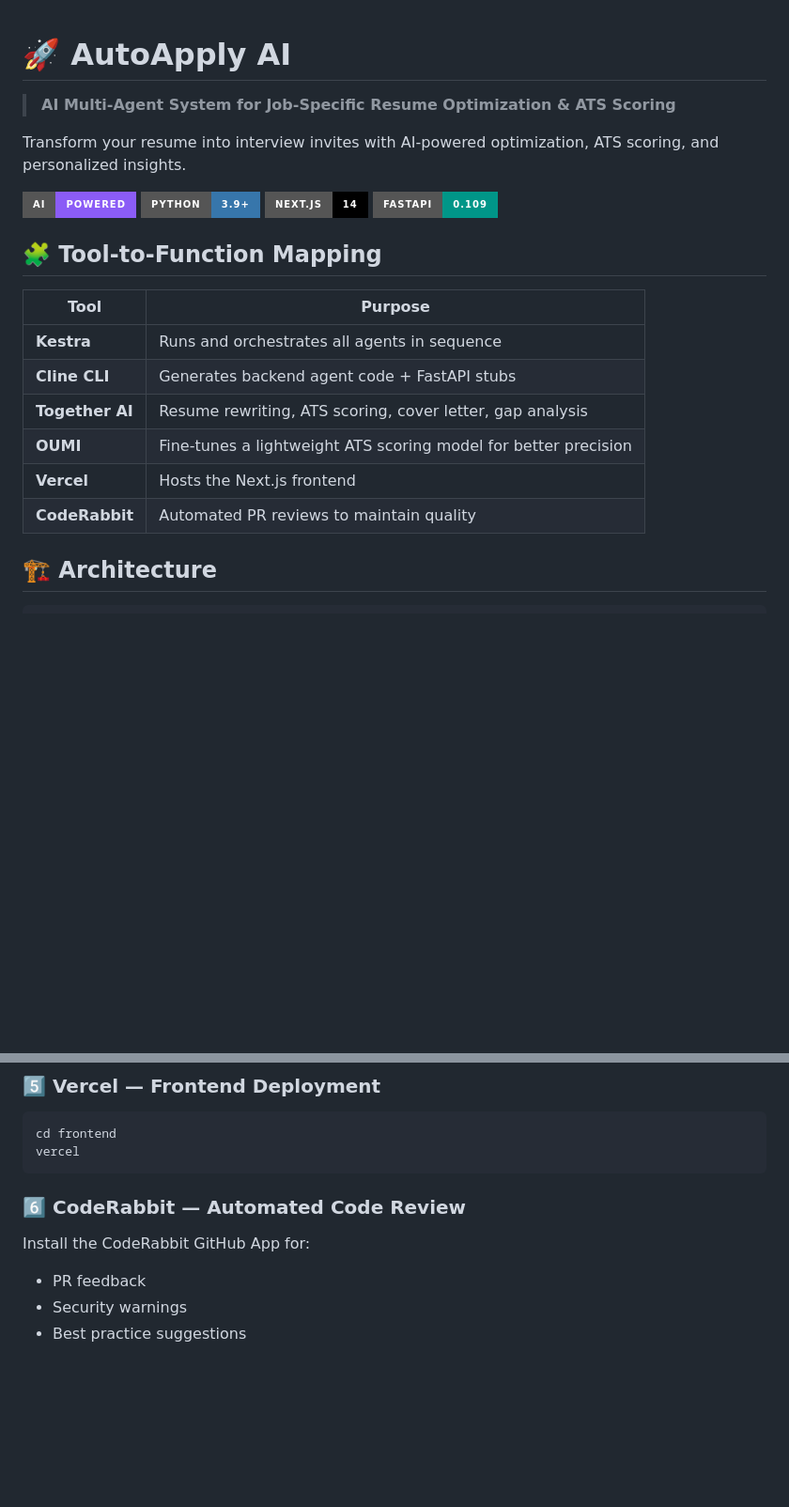
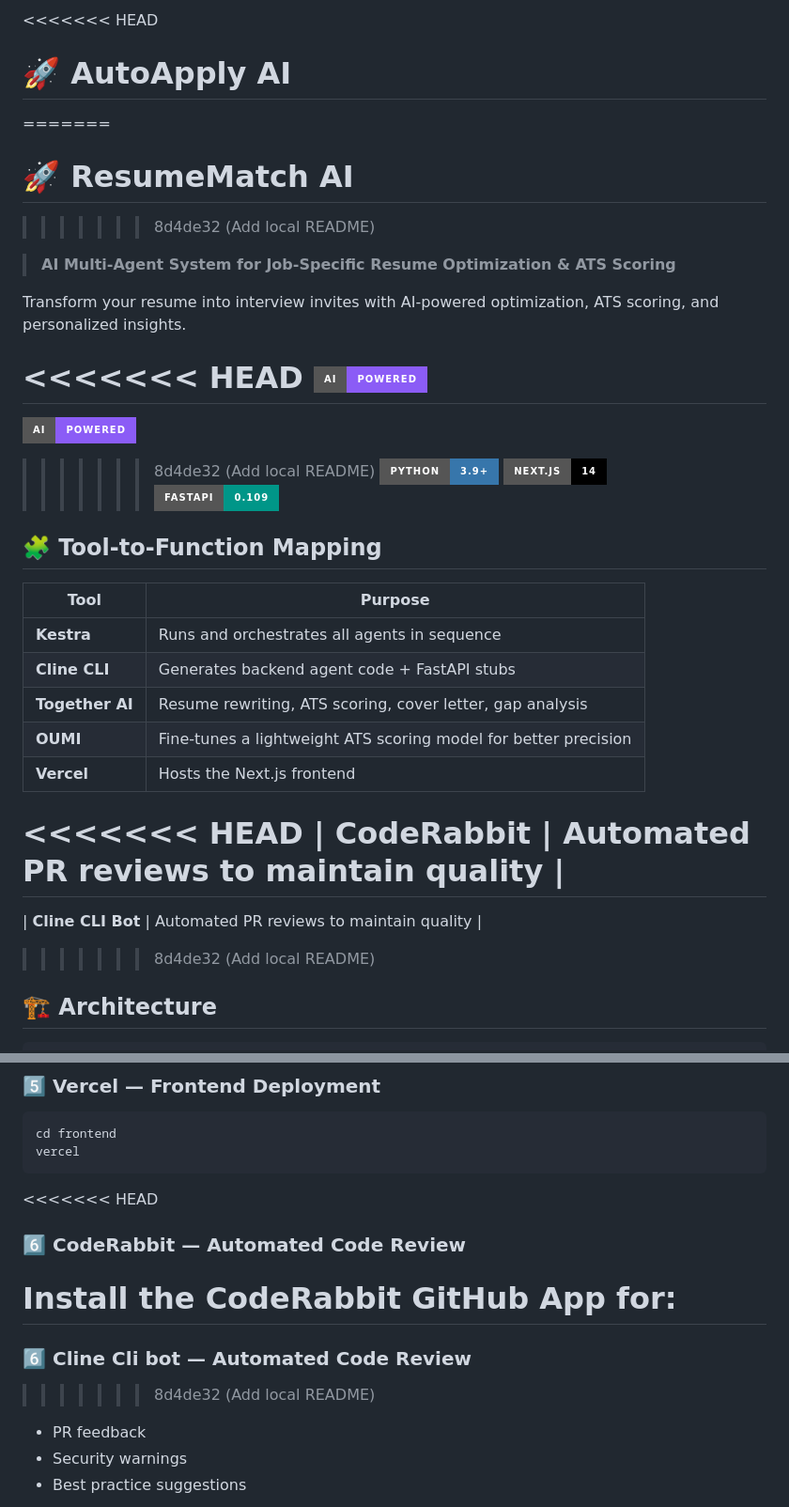
Before and after one commit to aryanhash/ResumeMatch, a Markdown page: README.md, 2 parts joined by grey strips. Shown: that part at 94% size. Drawn GitHub-style; badges without logos; blank space fills up the shorter version.

Commit message:
Merge remote and local README

````diff
--- a/README.md
+++ b/README.md
@@ -1,10 +1,18 @@
+<<<<<<< HEAD
 # 🚀 AutoApply AI
+=======
+# 🚀 ResumeMatch AI
+>>>>>>> 8d4de32 (Add local README)
 
 > **AI Multi-Agent System for Job-Specific Resume Optimization & ATS Scoring**
 
 Transform your resume into interview invites with AI-powered optimization, ATS scoring, and personalized insights.
 
+<<<<<<< HEAD
 ![AutoApply AI Banner](https://img.shields.io/badge/AI-Powered-8b5cf6?style=for-the-badge&logo=sparkles)
+=======
+![ResumeMatch AI Banner](https://img.shields.io/badge/AI-Powered-8b5cf6?style=for-the-badge&logo=sparkles)
+>>>>>>> 8d4de32 (Add local README)
 ![Python](https://img.shields.io/badge/Python-3.9+-3776AB?style=for-the-badge&logo=python&logoColor=white)
 ![Next.js](https://img.shields.io/badge/Next.js-14-000000?style=for-the-badge&logo=next.js)
 ![FastAPI](https://img.shields.io/badge/FastAPI-0.109-009688?style=for-the-badge&logo=fastapi)
@@ -18,7 +26,11 @@ Transform your resume into interview invites with AI-powered optimization, ATS s
 | **Together AI** | Resume rewriting, ATS scoring, cover letter, gap analysis |
 | **OUMI** | Fine-tunes a lightweight ATS scoring model for better precision |
 | **Vercel** | Hosts the Next.js frontend |
+<<<<<<< HEAD
 | **CodeRabbit** | Automated PR reviews to maintain quality |
+=======
+| **Cline CLI Bot** | Automated PR reviews to maintain quality |
+>>>>>>> 8d4de32 (Add local README)
 
 ## 🏗️ Architecture
 
@@ -168,9 +180,14 @@ cd frontend
 vercel
 ```
 
+<<<<<<< HEAD
 ### 6️⃣ CodeRabbit — Automated Code Review
 
 Install the CodeRabbit GitHub App for:
+=======
+### 6️⃣ Cline Cli bot — Automated Code Review
+
+>>>>>>> 8d4de32 (Add local README)
 - PR feedback
 - Security warnings
 - Best practice suggestions
````
Also changed, not shown: other parts of README.md (+3 -0 lines).
